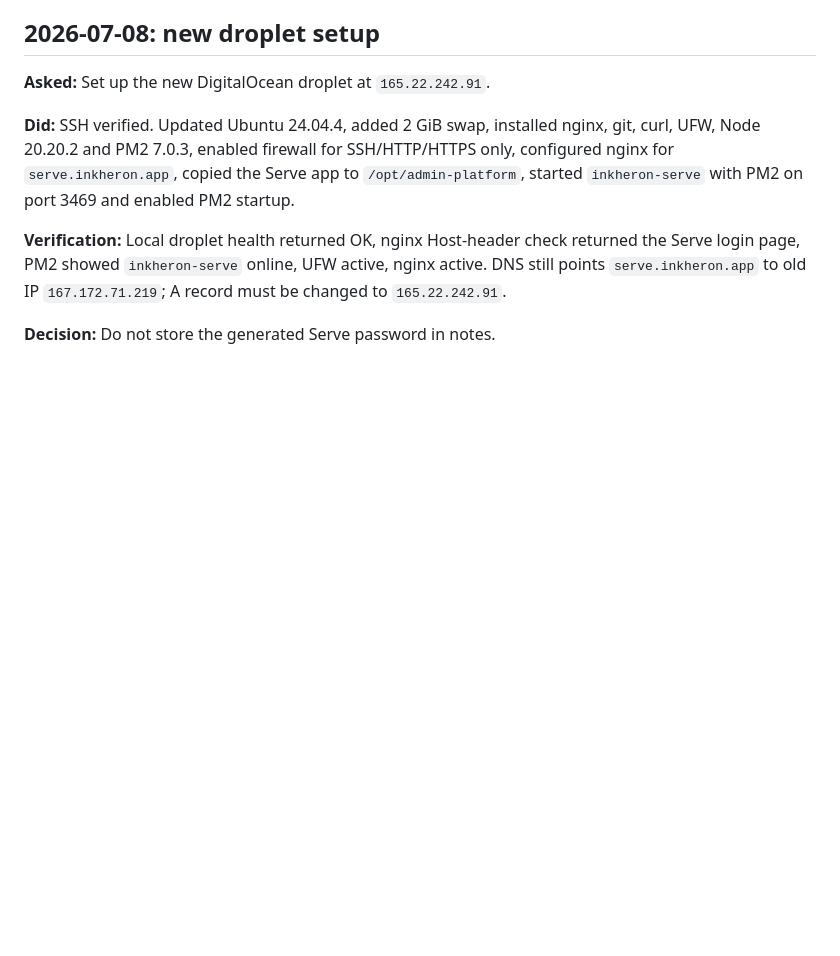
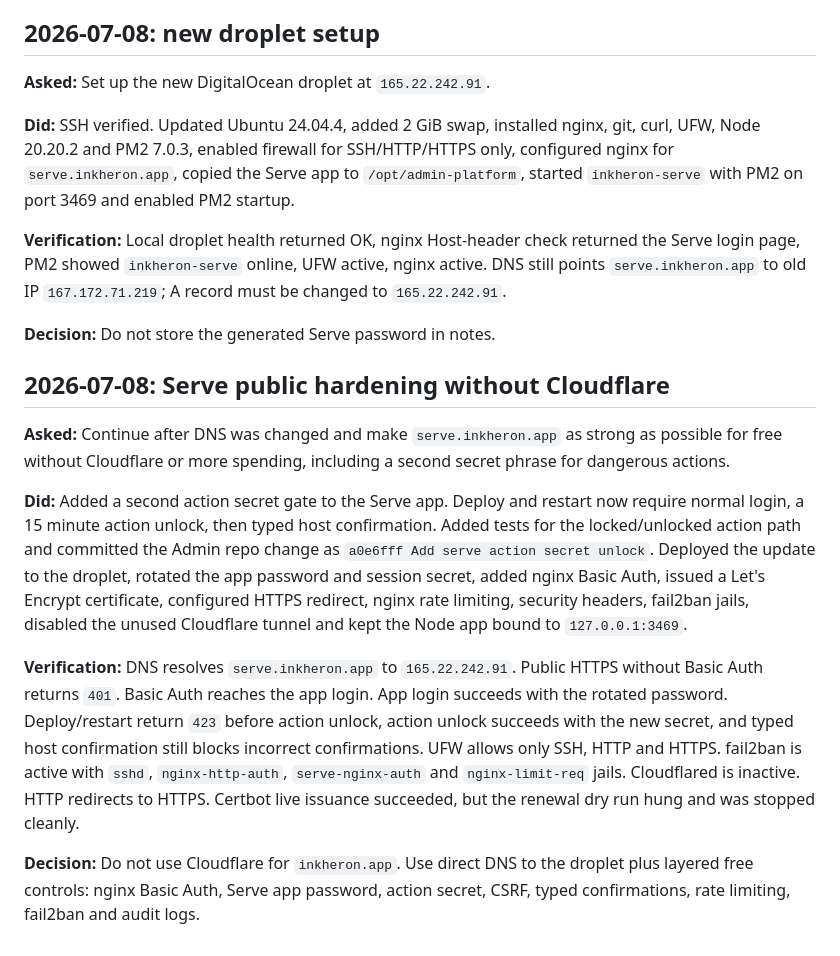
Before and after one commit to brendansmit/InkPad, a Markdown page: SESSION_NOTES.md, the part around the change. Rendered like a GitHub page; blank space fills up the shorter version.

Commit message:
Log serve hardening

```diff
--- a/SESSION_NOTES.md
+++ b/SESSION_NOTES.md
@@ -362,3 +362,13 @@ Committed `fac26be`.
 **Verification:** Local droplet health returned OK, nginx Host-header check returned the Serve login page, PM2 showed `inkheron-serve` online, UFW active, nginx active. DNS still points `serve.inkheron.app` to old IP `167.172.71.219`; A record must be changed to `165.22.242.91`.
 
 **Decision:** Do not store the generated Serve password in notes.
+
+## 2026-07-08: Serve public hardening without Cloudflare
+
+**Asked:** Continue after DNS was changed and make `serve.inkheron.app` as strong as possible for free without Cloudflare or more spending, including a second secret phrase for dangerous actions.
+
+**Did:** Added a second action secret gate to the Serve app. Deploy and restart now require normal login, a 15 minute action unlock, then typed host confirmation. Added tests for the locked/unlocked action path and committed the Admin repo change as `a0e6fff Add serve action secret unlock`. Deployed the update to the droplet, rotated the app password and session secret, added nginx Basic Auth, issued a Let's Encrypt certificate, configured HTTPS redirect, nginx rate limiting, security headers, fail2ban jails, disabled the unused Cloudflare tunnel and kept the Node app bound to `127.0.0.1:3469`.
+
+**Verification:** DNS resolves `serve.inkheron.app` to `165.22.242.91`. Public HTTPS without Basic Auth returns `401`. Basic Auth reaches the app login. App login succeeds with the rotated password. Deploy/restart return `423` before action unlock, action unlock succeeds with the new secret, and typed host confirmation still blocks incorrect confirmations. UFW allows only SSH, HTTP and HTTPS. fail2ban is active with `sshd`, `nginx-http-auth`, `serve-nginx-auth` and `nginx-limit-req` jails. Cloudflared is inactive. HTTP redirects to HTTPS. Certbot live issuance succeeded, but the renewal dry run hung and was stopped cleanly.
+
+**Decision:** Do not use Cloudflare for `inkheron.app`. Use direct DNS to the droplet plus layered free controls: nginx Basic Auth, Serve app password, action secret, CSRF, typed confirmations, rate limiting, fail2ban and audit logs.
```
